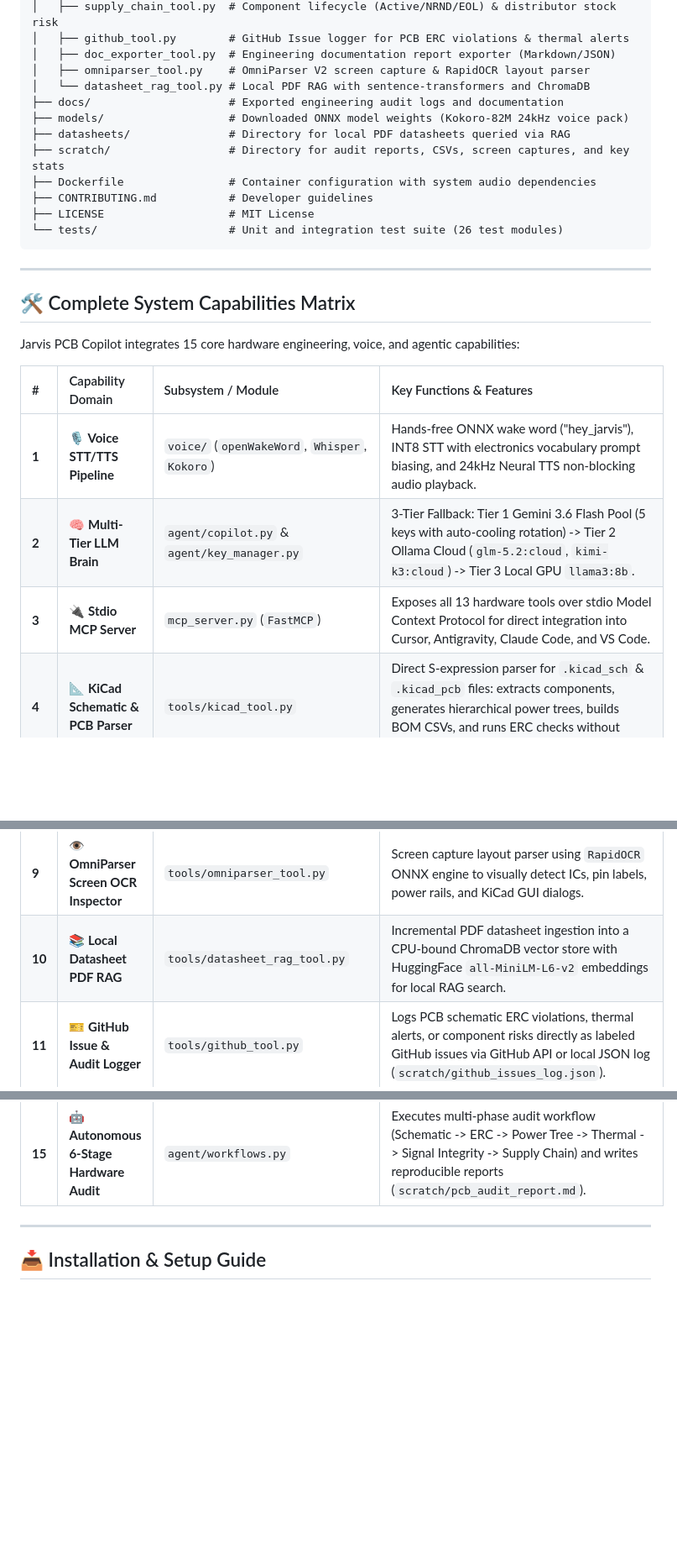
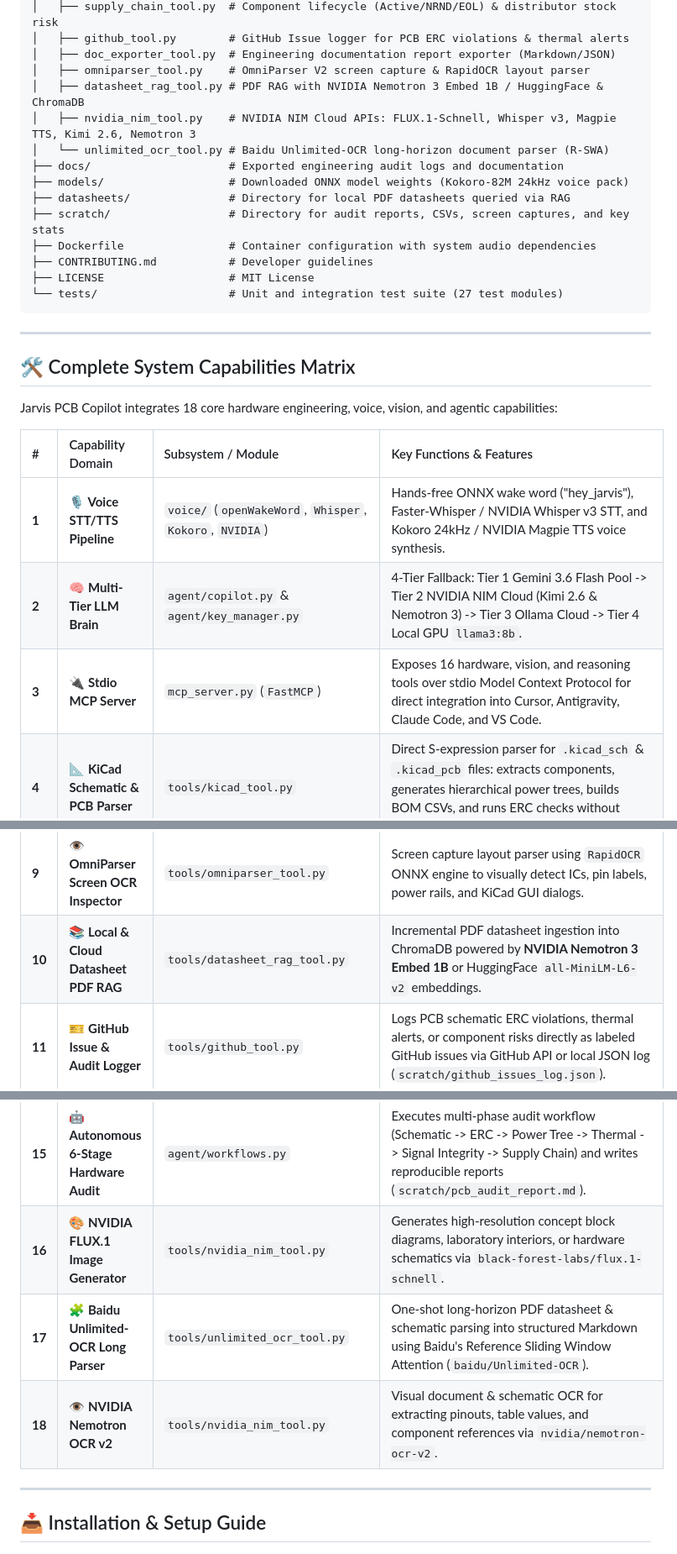
Before and after one commit to medboughrara/Jarvis-Copilot, a Markdown page: README.md, 3 parts joined by grey strips. Shown at 84% size. GitHub-like rendering; blank space fills up the shorter version.

````diff
--- a/README.md
+++ b/README.md
@@ -73,7 +74,9 @@ d:/aaaassistan_pcb/
 │   ├── github_tool.py        # GitHub Issue logger for PCB ERC violations & thermal alerts
 │   ├── doc_exporter_tool.py  # Engineering documentation report exporter (Markdown/JSON)
 │   ├── omniparser_tool.py    # OmniParser V2 screen capture & RapidOCR layout parser
-│   └── datasheet_rag_tool.py # Local PDF RAG with sentence-transformers and ChromaDB
+│   ├── datasheet_rag_tool.py # PDF RAG with NVIDIA Nemotron 3 Embed 1B / HuggingFace & ChromaDB
+│   ├── nvidia_nim_tool.py    # NVIDIA NIM Cloud APIs: FLUX.1-Schnell, Whisper v3, Magpie TTS, Kimi 2.6, Nemotron 3
+│   └── unlimited_ocr_tool.py # Baidu Unlimited-OCR long-horizon document parser (R-SWA)
 ├── docs/                     # Exported engineering audit logs and documentation
 ├── models/                   # Downloaded ONNX model weights (Kokoro-82M 24kHz voice pack)
 ├── datasheets/               # Directory for local PDF datasheets queried via RAG
@@ -81,32 +84,35 @@ d:/aaaassistan_pcb/
 ├── Dockerfile                # Container configuration with system audio dependencies
 ├── CONTRIBUTING.md           # Developer guidelines
 ├── LICENSE                   # MIT License
-└── tests/                    # Unit and integration test suite (26 test modules)
+└── tests/                    # Unit and integration test suite (27 test modules)
 ```
 
 ---
 
 ## 🛠️ Complete System Capabilities Matrix
 
-Jarvis PCB Copilot integrates 15 core hardware engineering, voice, and agentic capabilities:
+Jarvis PCB Copilot integrates 18 core hardware engineering, voice, vision, and agentic capabilities:
 
 | # | Capability Domain | Subsystem / Module | Key Functions & Features |
 | :--- | :--- | :--- | :--- |
-| **1** | **🎙️ Voice STT/TTS Pipeline** | `voice/` (`openWakeWord`, `Whisper`, `Kokoro`) | Hands-free ONNX wake word ("hey_jarvis"), INT8 STT with electronics vocabulary prompt biasing, and 24kHz Neural TTS non-blocking audio playback. |
-| **2** | **🧠 Multi-Tier LLM Brain** | `agent/copilot.py` & `agent/key_manager.py` | 3-Tier Fallback: Tier 1 Gemini 3.6 Flash Pool (5 keys with auto-cooling rotation) -> Tier 2 Ollama Cloud (`glm-5.2:cloud`, `kimi-k3:cloud`) -> Tier 3 Local GPU `llama3:8b`. |
-| **3** | **🔌 Stdio MCP Server** | `mcp_server.py` (`FastMCP`) | Exposes all 13 hardware tools over stdio Model Context Protocol for direct integration into Cursor, Antigravity, Claude Code, and VS Code. |
+| **1** | **🎙️ Voice STT/TTS Pipeline** | `voice/` (`openWakeWord`, `Whisper`, `Kokoro`, `NVIDIA`) | Hands-free ONNX wake word ("hey_jarvis"), Faster-Whisper / NVIDIA Whisper v3 STT, and Kokoro 24kHz / NVIDIA Magpie TTS voice synthesis. |
+| **2** | **🧠 Multi-Tier LLM Brain** | `agent/copilot.py` & `agent/key_manager.py` | 4-Tier Fallback: Tier 1 Gemini 3.6 Flash Pool -> Tier 2 NVIDIA NIM Cloud (Kimi 2.6 & Nemotron 3) -> Tier 3 Ollama Cloud -> Tier 4 Local GPU `llama3:8b`. |
+| **3** | **🔌 Stdio MCP Server** | `mcp_server.py` (`FastMCP`) | Exposes 16 hardware, vision, and reasoning tools over stdio Model Context Protocol for direct integration into Cursor, Antigravity, Claude Code, and VS Code. |
 | **4** | **📐 KiCad Schematic & PCB Parser** | `tools/kicad_tool.py` | Direct S-expression parser for `.kicad_sch` & `.kicad_pcb` files: extracts components, generates hierarchical power trees, builds BOM CSVs, and runs ERC checks without KiCad GUI. |
 | **5** | **🔥 IPC-2221 Thermal Analysis** | `tools/thermal_tool.py` | Calculates required trace width ($I = k \cdot \Delta T^{0.44} \cdot A^{0.725}$), $I^2R$ copper power loss, and SOT-223 voltage regulator junction temperature rise ($T_j = T_a + P_d \cdot R_{\theta JA}$). |
 | **6** | **⚡ Signal Integrity Calculator** | `tools/signal_integrity_tool.py` | Calculates I2C pull-up resistor min/max bounds ($R_{min} / R_{max}$), UART series damping resistors (22Ω–33Ω), and CAN bus 120Ω split termination ($60\Omega + 60\Omega + 4.7\text{nF}$). |
 | **7** | **📦 Supply Chain & Lifecycle Tracker** | `tools/supply_chain_tool.py` | Evaluates component lifecycle status (Active vs NRND vs EOL), distributor stock availability (LCSC/Mouser/DigiKey), JLCPCB basic/extended classification, and risk levels. |
 | **8** | **🌐 Live Web & Compliance Search** | `tools/reach_tool.py` | Live DuckDuckGo web search for part datasheets, pinouts, and strict RoHS 3 (2015/863/EU) / FCC Part 15 regulatory verification. |
 | **9** | **👁️ OmniParser Screen OCR Inspector** | `tools/omniparser_tool.py` | Screen capture layout parser using `RapidOCR` ONNX engine to visually detect ICs, pin labels, power rails, and KiCad GUI dialogs. |
-| **10**| **📚 Local Datasheet PDF RAG** | `tools/datasheet_rag_tool.py` | Incremental PDF datasheet ingestion into a CPU-bound ChromaDB vector store with HuggingFace `all-MiniLM-L6-v2` embeddings for local RAG search. |
+| **10**| **📚 Local & Cloud Datasheet PDF RAG**| `tools/datasheet_rag_tool.py` | Incremental PDF datasheet ingestion into ChromaDB powered by **NVIDIA Nemotron 3 Embed 1B** or HuggingFace `all-MiniLM-L6-v2` embeddings. |
 | **11**| **🎫 GitHub Issue & Audit Logger** | `tools/github_tool.py` | Logs PCB schematic ERC violations, thermal alerts, or component risks directly as labeled GitHub issues via GitHub API or local JSON log (`scratch/github_issues_log.json`). |
 | **12**| **📄 Engineering Document Exporter** | `tools/doc_exporter_tool.py` | Formats and exports audit reports, thermal calculations, and BOM summaries directly to `docs/` and `scratch/` as clean markdown or JSON files. |
 | **13**| **📖 AAS & Claude Skill Playbook Engine**| `agent/skill_loader.py` & `skills/` | Dynamic SKILL.md playbook loader with YAML frontmatter for domain playbooks: Thermal Analysis, EMC/EMI Hardening, Sim2Real Motor Calibration, Issue Tracking, BOM Cost Optimization. |
 | **14**| **🔄 On-Demand Dynamic Tool Router** | `agent/composio_router.py` | Dynamically scopes active tools per prompt query intent (`ComposioRouter.filter_tools_for_query`), keeping LLM context fast and lightweight. |
 | **15**| **🤖 Autonomous 6-Stage Hardware Audit**| `agent/workflows.py` | Executes multi-phase audit workflow (Schematic -> ERC -> Power Tree -> Thermal -> Signal Integrity -> Supply Chain) and writes reproducible reports (`scratch/pcb_audit_report.md`). |
+| **16**| **🎨 NVIDIA FLUX.1 Image Generator** | `tools/nvidia_nim_tool.py` | Generates high-resolution concept block diagrams, laboratory interiors, or hardware schematics via `black-forest-labs/flux.1-schnell`. |
+| **17**| **🧩 Baidu Unlimited-OCR Long Parser** | `tools/unlimited_ocr_tool.py` | One-shot long-horizon PDF datasheet & schematic parsing into structured Markdown using Baidu's Reference Sliding Window Attention (`baidu/Unlimited-OCR`). |
+| **18**| **👁️ NVIDIA Nemotron OCR v2** | `tools/nvidia_nim_tool.py` | Visual document & schematic OCR for extracting pinouts, table values, and component references via `nvidia/nemotron-ocr-v2`. |
 
 ---
 
````
Also changed, not shown: other parts of README.md (+20 -11 lines).
